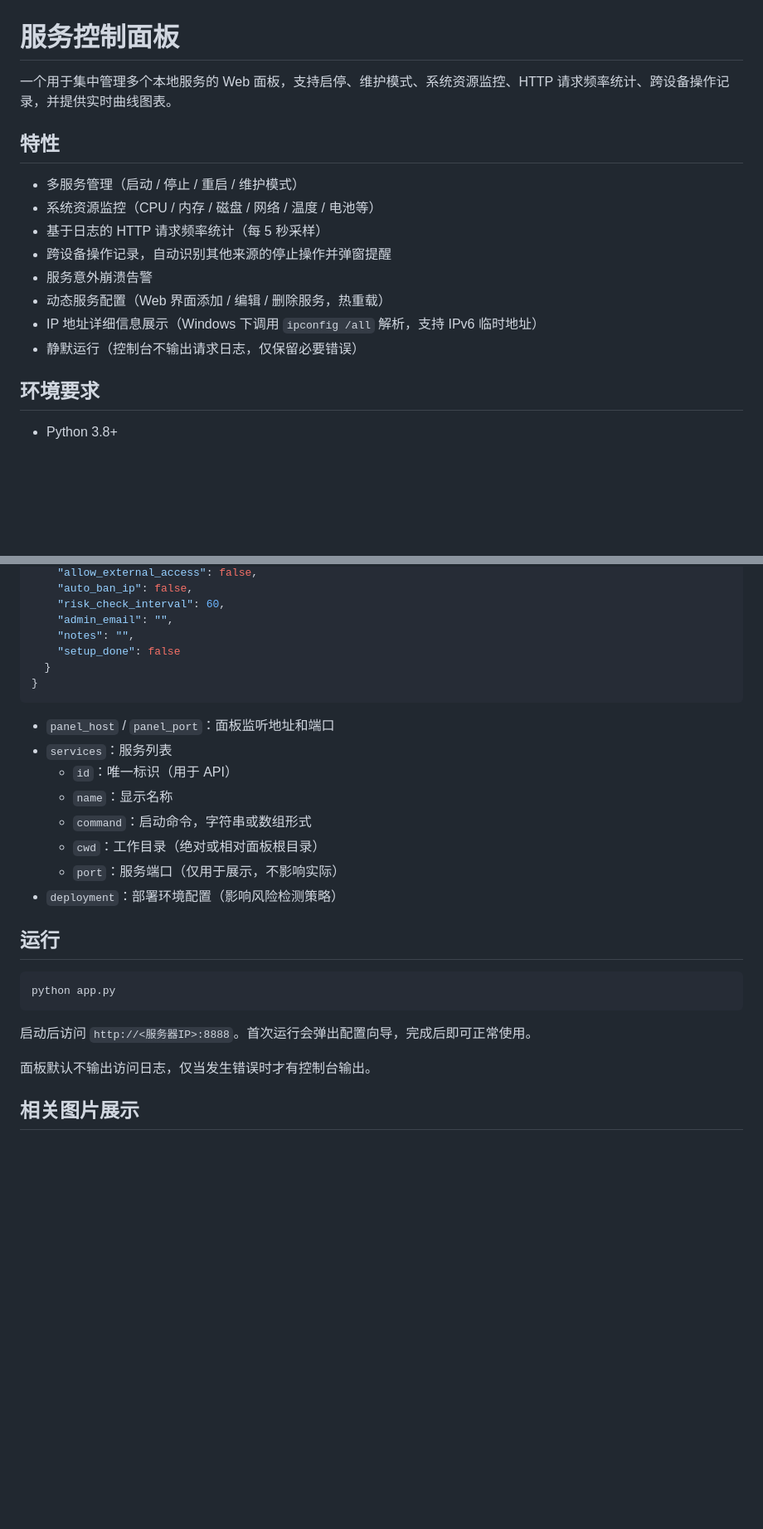
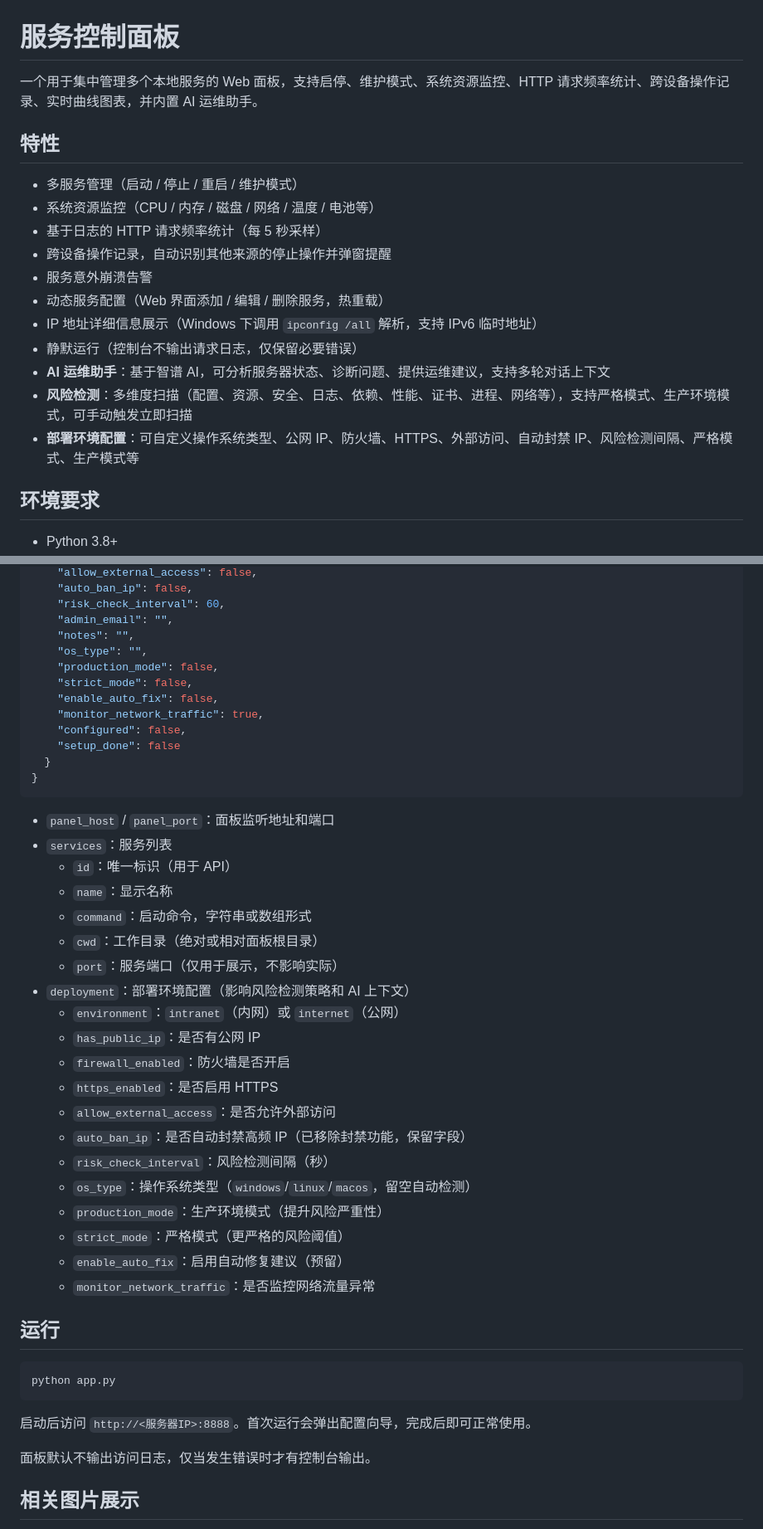
Before and after one commit to linchenlang/service-control-panel, a Markdown page: README.md, 2 parts joined by grey strips. Shown at 83% size. Rendered like a GitHub page; blank space fills up the shorter version.

```diff
--- a/README.md
+++ b/README.md
@@ -1,6 +1,6 @@
 # 服务控制面板
 
-一个用于集中管理多个本地服务的 Web 面板，支持启停、维护模式、系统资源监控、HTTP 请求频率统计、跨设备操作记录，并提供实时曲线图表。
+一个用于集中管理多个本地服务的 Web 面板，支持启停、维护模式、系统资源监控、HTTP 请求频率统计、跨设备操作记录、实时曲线图表，并内置 AI 运维助手。
 
 ## 特性
 
@@ -12,6 +12,9 @@
 - 动态服务配置（Web 界面添加 / 编辑 / 删除服务，热重载）
 - IP 地址详细信息展示（Windows 下调用 `ipconfig /all` 解析，支持 IPv6 临时地址）
 - 静默运行（控制台不输出请求日志，仅保留必要错误）
+- **AI 运维助手**：基于智谱 AI，可分析服务器状态、诊断问题、提供运维建议，支持多轮对话上下文
+- **风险检测**：多维度扫描（配置、资源、安全、日志、依赖、性能、证书、进程、网络等），支持严格模式、生产环境模式，可手动触发立即扫描
+- **部署环境配置**：可自定义操作系统类型、公网 IP、防火墙、HTTPS、外部访问、自动封禁 IP、风险检测间隔、严格模式、生产模式等
 
 ## 环境要求
 
@@ -54,6 +79,12 @@ pip install -r requirements.txt
     "risk_check_interval": 60,
     "admin_email": "",
     "notes": "",
+    "os_type": "",
+    "production_mode": false,
+    "strict_mode": false,
+    "enable_auto_fix": false,
+    "monitor_network_traffic": true,
+    "configured": false,
     "setup_done": false
   }
 }
@@ -66,7 +97,19 @@ pip install -r requirements.txt
   - `command`：启动命令，字符串或数组形式
   - `cwd`：工作目录（绝对或相对面板根目录）
   - `port`：服务端口（仅用于展示，不影响实际）
-- `deployment`：部署环境配置（影响风险检测策略）
+- `deployment`：部署环境配置（影响风险检测策略和 AI 上下文）
+  - `environment`：`intranet`（内网）或 `internet`（公网）
+  - `has_public_ip`：是否有公网 IP
+  - `firewall_enabled`：防火墙是否开启
+  - `https_enabled`：是否启用 HTTPS
+  - `allow_external_access`：是否允许外部访问
+  - `auto_ban_ip`：是否自动封禁高频 IP（已移除封禁功能，保留字段）
+  - `risk_check_interval`：风险检测间隔（秒）
+  - `os_type`：操作系统类型（`windows`/`linux`/`macos`，留空自动检测）
+  - `production_mode`：生产环境模式（提升风险严重性）
+  - `strict_mode`：严格模式（更严格的风险阈值）
+  - `enable_auto_fix`：启用自动修复建议（预留）
+  - `monitor_network_traffic`：是否监控网络流量异常
 
 ## 运行
 
@@ -78,6 +121,5 @@ python app.py
 
 面板默认不输出访问日志，仅当发生错误时才有控制台输出。
 
-
 ## 相关图片展示
 
```
Also changed, not shown: other parts of README.md (+54 -17 lines).
